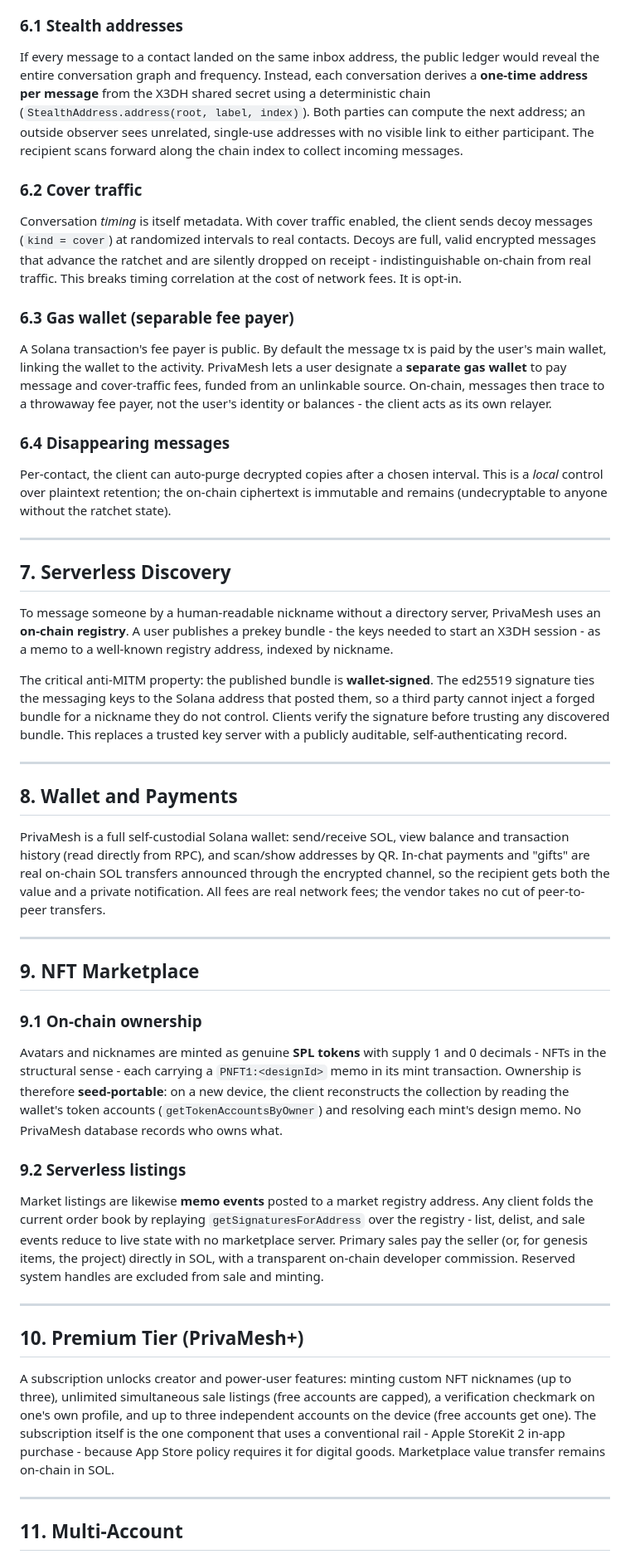
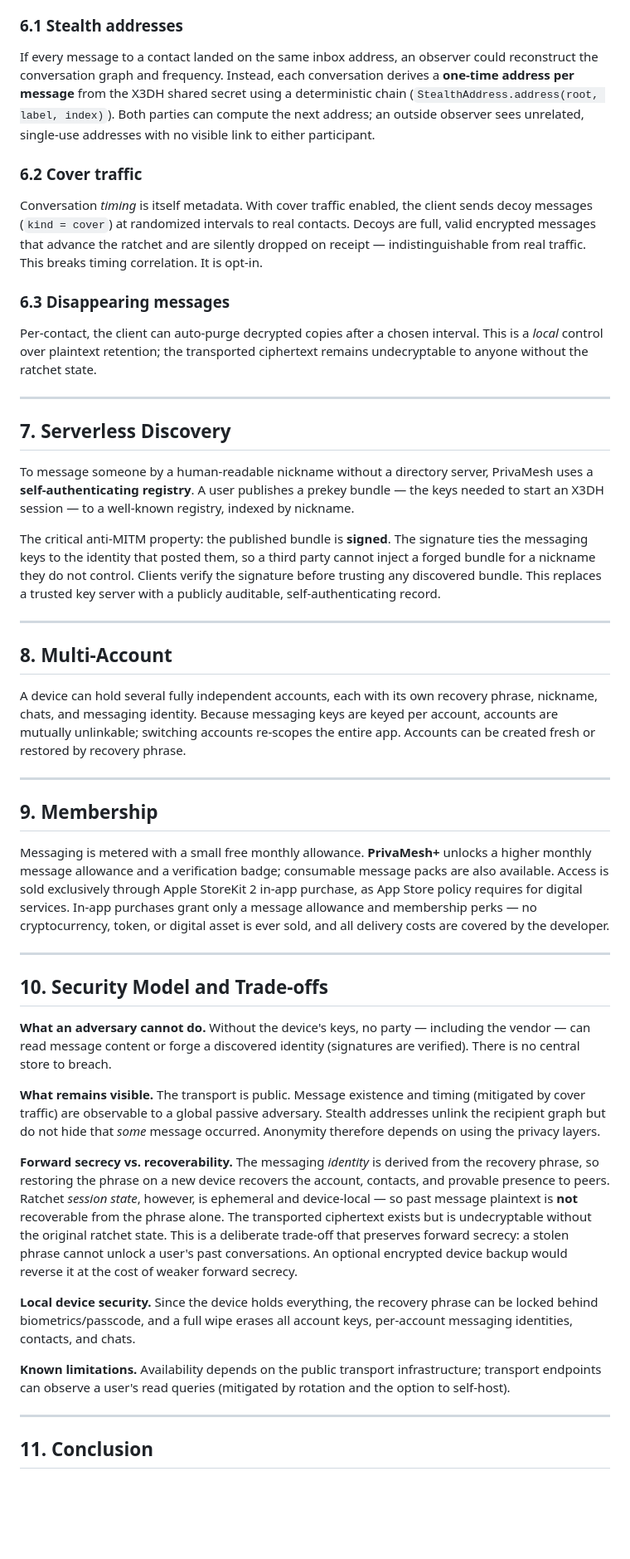
Before and after one commit to Makomest/PrivaMesh, a Markdown page: WHITEPAPER.md, the part around one of its changes. Shown at 83% size. GitHub-like rendering; blank space fills up the shorter version.

```diff
--- a/WHITEPAPER.md
+++ b/WHITEPAPER.md
@@ -130,53 +122,51 @@ End-to-end encryption hides content. PrivaMesh adds three independent layers to
 
 ### 6.1 Stealth addresses
 
-If every message to a contact landed on the same inbox address, the public ledger would reveal the entire conversation graph and frequency. Instead, each conversation derives a **one-time address per message** from the X3DH shared secret using a deterministic chain (`StealthAddress.address(root, label, index)`). Both parties can compute the next address; an outside observer sees unrelated, single-use addresses with no visible link to either participant. The recipient scans forward along the chain index to collect incoming messages.
+If every message to a contact landed on the same inbox address, an observer could reconstruct the conversation graph and frequency. Instead, each conversation derives a **one-time address per message** from the X3DH shared secret using a deterministic chain (`StealthAddress.address(root, label, index)`). Both parties can compute the next address; an outside observer sees unrelated, single-use addresses with no visible link to either participant.
 
 ### 6.2 Cover traffic
 
-Conversation *timing* is itself metadata. With cover traffic enabled, the client sends decoy messages (`kind = cover`) at randomized intervals to real contacts. Decoys are full, valid encrypted messages that advance the ratchet and are silently dropped on receipt - indistinguishable on-chain from real traffic. This breaks timing correlation at the cost of network fees. It is opt-in.
+Conversation *timing* is itself metadata. With cover traffic enabled, the client sends decoy messages (`kind = cover`) at randomized intervals to real contacts. Decoys are full, valid encrypted messages that advance the ratchet and are silently dropped on receipt — indistinguishable from real traffic. This breaks timing correlation. It is opt-in.
 
-### 6.3 Gas wallet (separable fee payer)
+### 6.3 Disappearing messages
 
-A Solana transaction's fee payer is public. By default the message tx is paid by the user's main wallet, linking the wallet to the activity. PrivaMesh lets a user designate a **separate gas wallet** to pay message and cover-traffic fees, funded from an unlinkable source. On-chain, messages then trace to a throwaway fee payer, not the user's identity or balances - the client acts as its own relayer.
-
-### 6.4 Disappearing messages
-
-Per-contact, the client can auto-purge decrypted copies after a chosen interval. This is a *local* control over plaintext retention; the on-chain ciphertext is immutable and remains (undecryptable to anyone without the ratchet state).
+Per-contact, the client can auto-purge decrypted copies after a chosen interval. This is a *local* control over plaintext retention; the transported ciphertext remains undecryptable to anyone without the ratchet state.
 
 ---
 
 ## 7. Serverless Discovery
 
-To message someone by a human-readable nickname without a directory server, PrivaMesh uses an **on-chain registry**. A user publishes a prekey bundle - the keys needed to start an X3DH session - as a memo to a well-known registry address, indexed by nickname.
+To message someone by a human-readable nickname without a directory server, PrivaMesh uses a **self-authenticating registry**. A user publishes a prekey bundle — the keys needed to start an X3DH session — to a well-known registry, indexed by nickname.
 
-The critical anti-MITM property: the published bundle is **wallet-signed**. The ed25519 signature ties the messaging keys to the Solana address that posted them, so a third party cannot inject a forged bundle for a nickname they do not control. Clients verify the signature before trusting any discovered bundle. This replaces a trusted key server with a publicly auditable, self-authenticating record.
+The critical anti-MITM property: the published bundle is **signed**. The signature ties the messaging keys to the identity that posted them, so a third party cannot inject a forged bundle for a nickname they do not control. Clients verify the signature before trusting any discovered bundle. This replaces a trusted key server with a publicly auditable, self-authenticating record.
 
 ---
 
-## 8. Wallet and Payments
+## 8. Multi-Account
 
-PrivaMesh is a full self-custodial Solana wallet: send/receive SOL, view balance and transaction history (read directly from RPC), and scan/show addresses by QR. In-chat payments and "gifts" are real on-chain SOL transfers announced through the encrypted channel, so the recipient gets both the value and a private notification. All fees are real network fees; the vendor takes no cut of peer-to-peer transfers.
+A device can hold several fully independent accounts, each with its own recovery phrase, nickname, chats, and messaging identity. Because messaging keys are keyed per account, accounts are mutually unlinkable; switching accounts re-scopes the entire app. Accounts can be created fresh or restored by recovery phrase.
 
 ---
 
-## 9. NFT Marketplace
+## 9. Membership
 
-### 9.1 On-chain ownership
-
-Avatars and nicknames are minted as genuine **SPL tokens** with supply 1 and 0 decimals - NFTs in the structural sense - each carrying a `PNFT1:<designId>` memo in its mint transaction. Ownership is therefore **seed-portable**: on a new device, the client reconstructs the collection by reading the wallet's token accounts (`getTokenAccountsByOwner`) and resolving each mint's design memo. No PrivaMesh database records who owns what.
-
-### 9.2 Serverless listings
-
-Market listings are likewise **memo events** posted to a market registry address. Any client folds the current order book by replaying `getSignaturesForAddress` over the registry - list, delist, and sale events reduce to live state with no marketplace server. Primary sales pay the seller (or, for genesis items, the project) directly in SOL, with a transparent on-chain developer commission. Reserved system handles are excluded from sale and minting.
+Messaging is metered with a small free monthly allowance. **PrivaMesh+** unlocks a higher monthly message allowance and a verification badge; consumable message packs are also available. Access is sold exclusively through Apple StoreKit 2 in-app purchase, as App Store policy requires for digital services. In-app purchases grant only a message allowance and membership perks — no cryptocurrency, token, or digital asset is ever sold, and all delivery costs are covered by the developer.
 
 ---
 
-## 10. Premium Tier (PrivaMesh+)
+## 10. Security Model and Trade-offs
 
-A subscription unlocks creator and power-user features: minting custom NFT nicknames (up to three), unlimited simultaneous sale listings (free accounts are capped), a verification checkmark on one's own profile, and up to three independent accounts on the device (free accounts get one). The subscription itself is the one component that uses a conventional rail - Apple StoreKit 2 in-app purchase - because App Store policy requires it for digital goods. Marketplace value transfer remains on-chain in SOL.
+**What an adversary cannot do.** Without the device's keys, no party — including the vendor — can read message content or forge a discovered identity (signatures are verified). There is no central store to breach.
+
+**What remains visible.** The transport is public. Message existence and timing (mitigated by cover traffic) are observable to a global passive adversary. Stealth addresses unlink the recipient graph but do not hide that *some* message occurred. Anonymity therefore depends on using the privacy layers.
+
+**Forward secrecy vs. recoverability.** The messaging *identity* is derived from the recovery phrase, so restoring the phrase on a new device recovers the account, contacts, and provable presence to peers. Ratchet *session state*, however, is ephemeral and device-local — so past message plaintext is **not** recoverable from the phrase alone. The transported ciphertext exists but is undecryptable without the original ratchet state. This is a deliberate trade-off that preserves forward secrecy: a stolen phrase cannot unlock a user's past conversations. An optional encrypted device backup would reverse it at the cost of weaker forward secrecy.
+
+**Local device security.** Since the device holds everything, the recovery phrase can be locked behind biometrics/passcode, and a full wipe erases all account keys, per-account messaging identities, contacts, and chats.
+
+**Known limitations.** Availability depends on the public transport infrastructure; transport endpoints can observe a user's read queries (mitigated by rotation and the option to self-host).
 
 ---
 
-## 11. Multi-Account
+## 11. Conclusion
 
```
Also changed, not shown: other parts of WHITEPAPER.md (+37 -65 lines).
